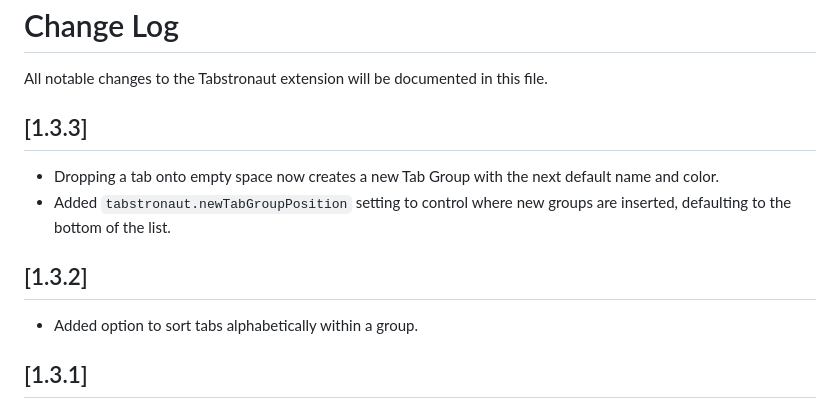
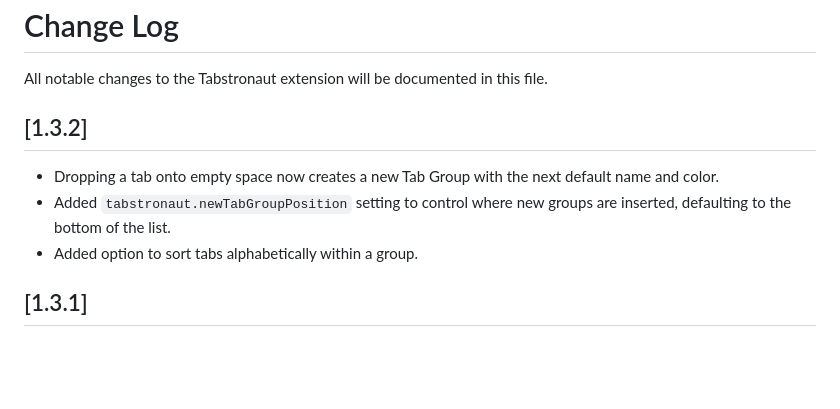
Before and after one commit to jhhtaylor/tabstronaut, a Markdown page: extension/CHANGELOG.md, the part around the change. Drawn GitHub-style; blank space fills up the shorter version.

Commit message:
[codex/implement-tab-grouping-on-drag] fix: correct version number for changelog and remove duplicate entry

```diff
--- a/extension/CHANGELOG.md
+++ b/extension/CHANGELOG.md
@@ -2,13 +2,10 @@
 
 All notable changes to the Tabstronaut extension will be documented in this file.
 
-## [1.3.3]
+## [1.3.2]
 
 - Dropping a tab onto empty space now creates a new Tab Group with the next default name and color.
 - Added `tabstronaut.newTabGroupPosition` setting to control where new groups are inserted, defaulting to the bottom of the list.
-
-## [1.3.2]
-
 - Added option to sort tabs alphabetically within a group.
 
 ## [1.3.1]
```
